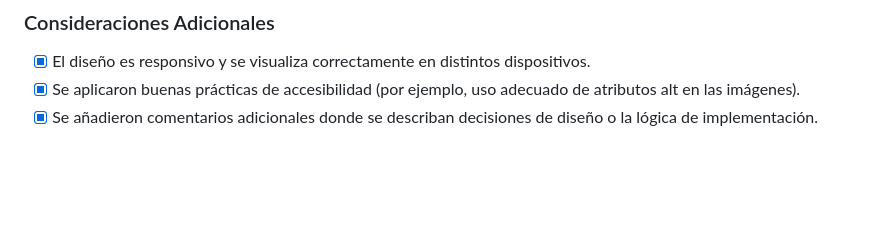
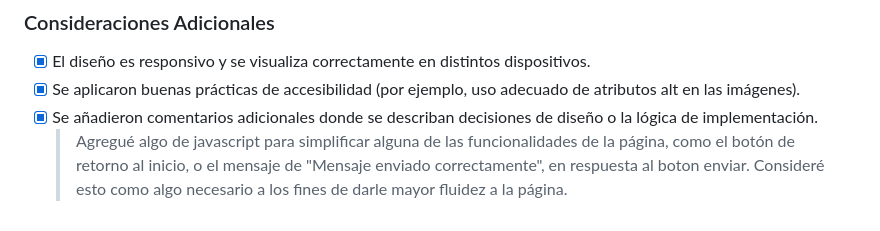
Before and after one commit to osposto/DWFE_PF01, a Markdown page: README.md, the part around the change. Rendered like a GitHub page; blank space fills up the shorter version.

Commit message:
Como siempre, un útimo commit

```diff
--- a/README.md
+++ b/README.md
@@ -67,3 +67,5 @@ Estructura del Proyecto
 - [X] El diseño es responsivo y se visualiza correctamente en distintos dispositivos.
 - [X] Se aplicaron buenas prácticas de accesibilidad (por ejemplo, uso adecuado de atributos alt en las imágenes).
 - [X] Se añadieron comentarios adicionales donde se describan decisiones de diseño o la lógica de implementación.
+  >Agregué algo de javascript para simplificar alguna de las funcionalidades de la página, como el botón de retorno al inicio, o el mensaje de "Mensaje enviado correctamente", en respuesta al boton enviar.
+  >Consideré esto como algo necesario a los fines de darle mayor fluidez a la página.
```
